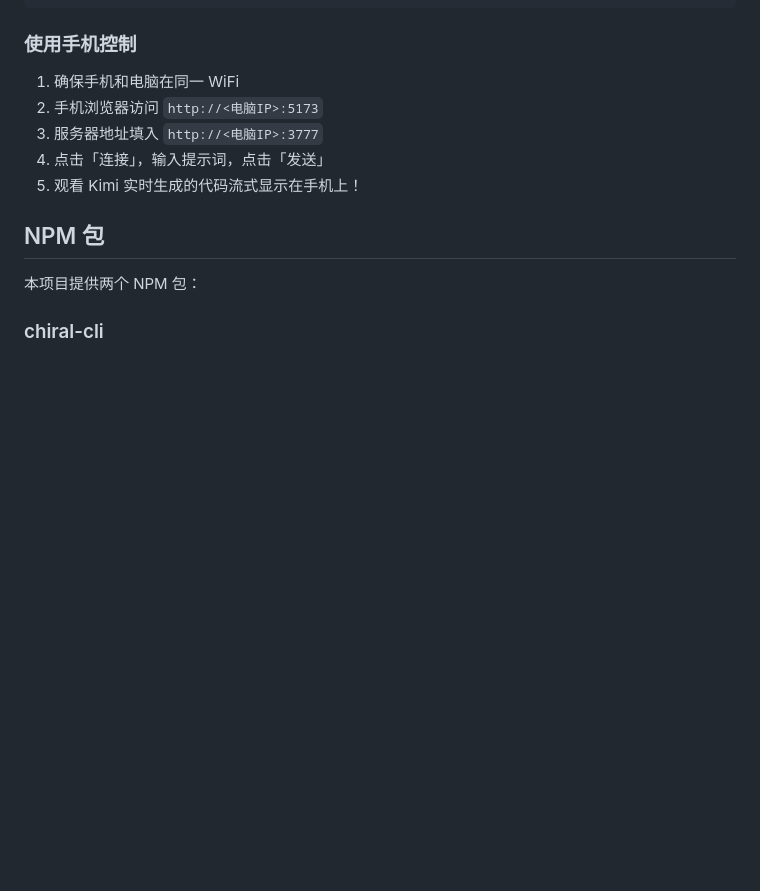
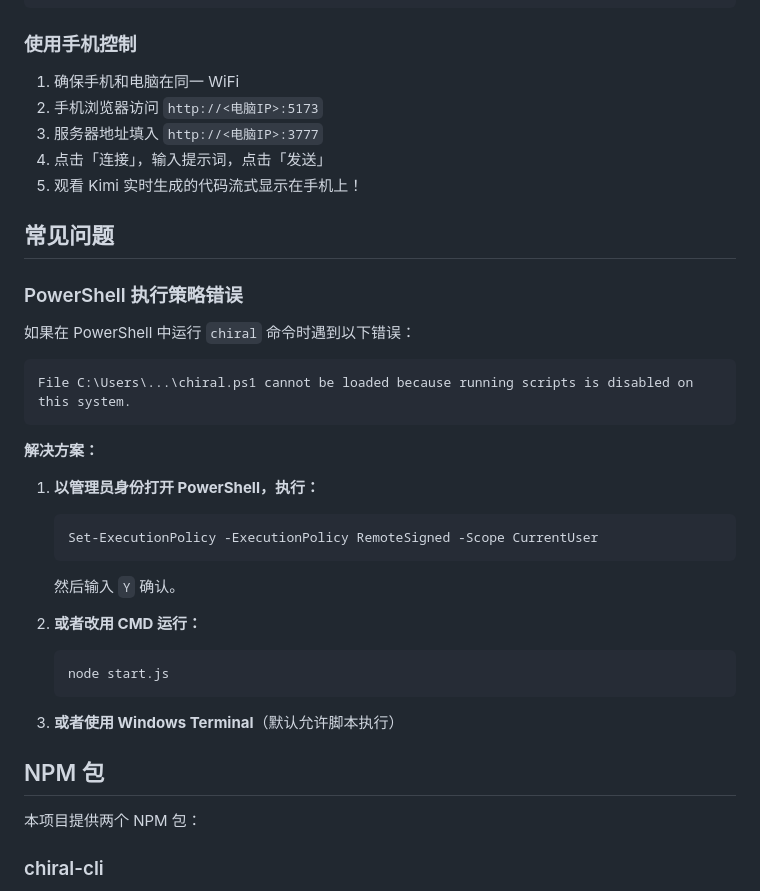
Before and after one commit to Alpaca233114514/Chiral-Controller, a Markdown page: README.md, the part around the change. Rendered like a GitHub page; blank space fills up the shorter version.

Commit message:
Add PowerShell execution policy troubleshooting

````diff
--- a/README.md
+++ b/README.md
@@ -84,6 +84,31 @@ cd mobile && npm run dev
 3. 服务器地址填入 `http://<电脑IP>:3777`
 4. 点击「连接」，输入提示词，点击「发送」
 5. 观看 Kimi 实时生成的代码流式显示在手机上！
+
+## 常见问题
+
+### PowerShell 执行策略错误
+
+如果在 PowerShell 中运行 `chiral` 命令时遇到以下错误：
+
+```
+File C:\Users\...\chiral.ps1 cannot be loaded because running scripts is disabled on this system.
+```
+
+**解决方案：**
+
+1. **以管理员身份打开 PowerShell，执行：**
+   ```powershell
+   Set-ExecutionPolicy -ExecutionPolicy RemoteSigned -Scope CurrentUser
+   ```
+   然后输入 `Y` 确认。
+
+2. **或者改用 CMD 运行：**
+   ```cmd
+   node start.js
+   ```
+
+3. **或者使用 Windows Terminal**（默认允许脚本执行）
 
 ## NPM 包
 
````
